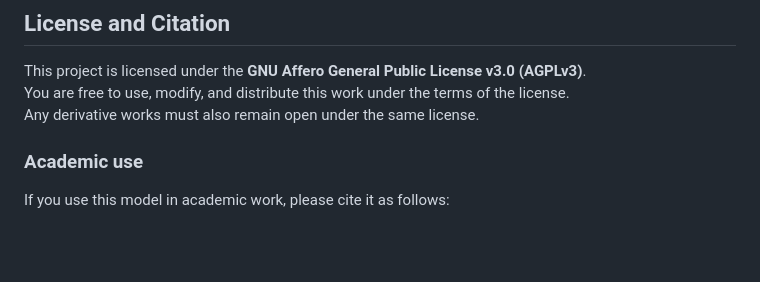
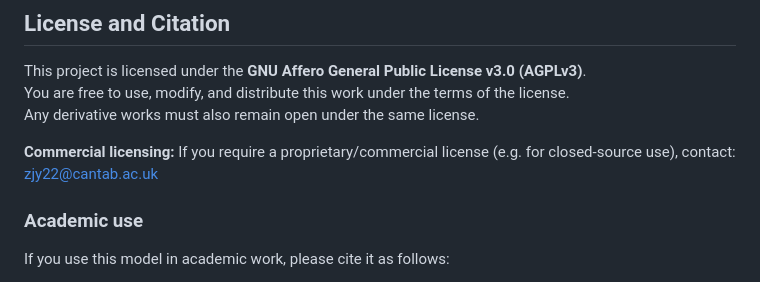
Before and after one commit to ZhuanJin-ZJ/paleofauna-evolution-model, a Markdown page: README.md, the part around the change. GitHub-like rendering; blank space fills up the shorter version.

```diff
--- a/README.md
+++ b/README.md
@@ -22,6 +22,8 @@ This project is licensed under the **GNU Affero General Public License v3.0 (AGP
 You are free to use, modify, and distribute this work under the terms of the license.
 Any derivative works must also remain open under the same license.
 
+**Commercial licensing:** If you require a proprietary/commercial license (e.g. for closed-source use), contact: zjy22@cantab.ac.uk
+
 ### Academic use
 If you use this model in academic work, please cite it as follows:
 
```
